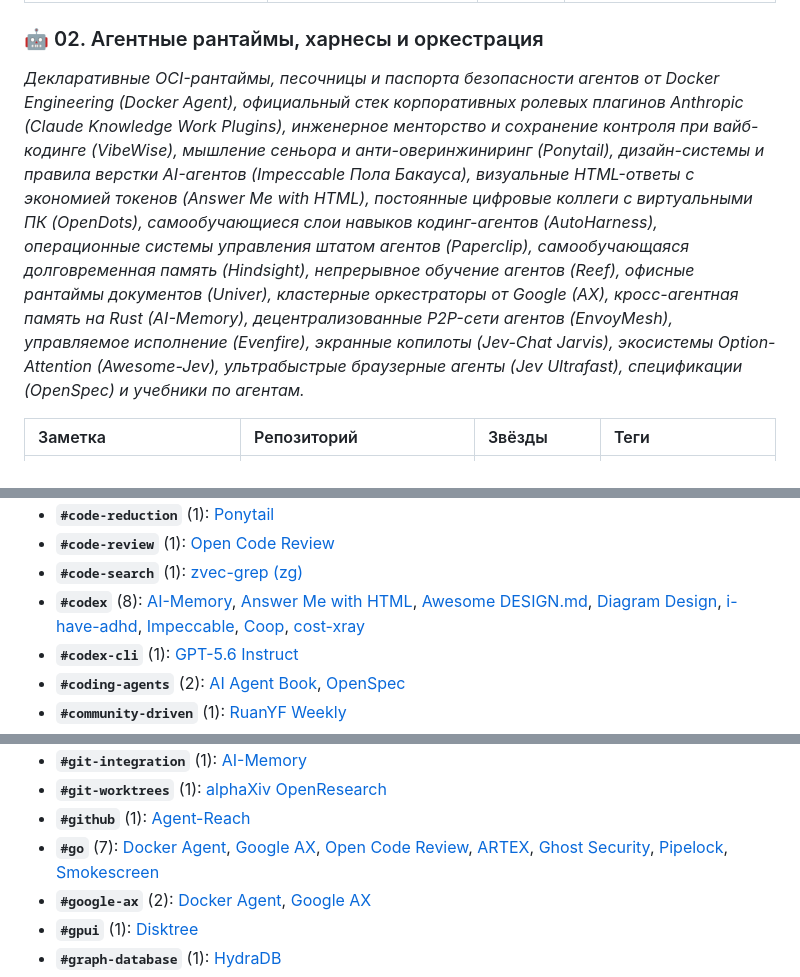
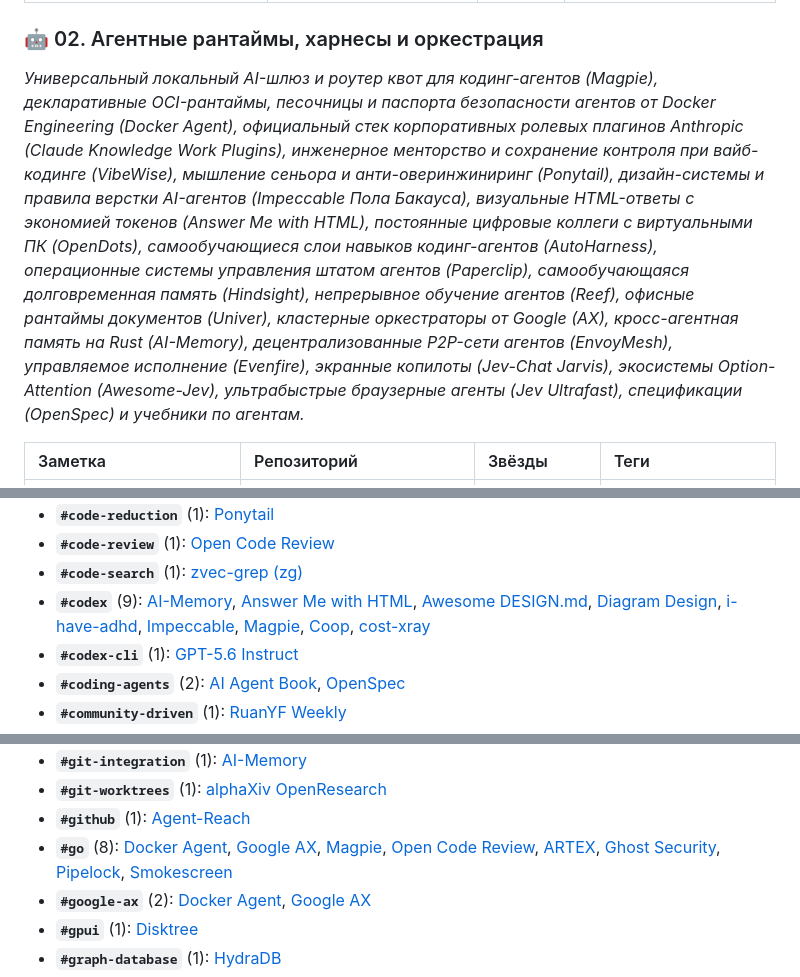
Before and after one commit to zeshi09/notes, a Markdown page: INDEX.md, 3 parts joined by grey strips. Rendered like a GitHub page.

Commit message:
docs: add note on Magpie; update catalogs to 93 notes

```diff
--- a/INDEX.md
+++ b/INDEX.md
@@ -39,7 +39,7 @@
 | 📄 **[Reasoning from Scratch (Себастьян Рашка: DeepSeek-R1, GRPO, RLVR)](01_llm_architecture_and_training/reasoning-from-scratch.md)** | [rasbt/reasoning-from-scratch](https://github.com/rasbt/reasoning-from-scratch) | `18.2k+` | `#reasoning` `#deepseek-r1` `#grpo` `#rlvr` `#reinforcement-learning` `#inference-scaling` |
 
 ### 🤖 02. Агентные рантаймы, харнесы и оркестрация
-*Декларативные OCI-рантаймы, песочницы и паспорта безопасности агентов от Docker Engineering (Docker Agent), официальный стек корпоративных ролевых плагинов Anthropic (Claude Knowledge Work Plugins), инженерное менторство и сохранение контроля при вайб-кодинге (VibeWise), мышление сеньора и анти-оверинжиниринг (Ponytail), дизайн-системы и правила верстки AI-агентов (Impeccable Пола Бакауса), визуальные HTML-ответы с экономией токенов (Answer Me with HTML), постоянные цифровые коллеги с виртуальными ПК (OpenDots), самообучающиеся слои навыков кодинг-агентов (AutoHarness), операционные системы управления штатом агентов (Paperclip), самообучающаяся долговременная память (Hindsight), непрерывное обучение агентов (Reef), офисные рантаймы документов (Univer), кластерные оркестраторы от Google (AX), кросс-агентная память на Rust (AI-Memory), децентрализованные P2P-сети агентов (EnvoyMesh), управляемое исполнение (Evenfire), экранные копилоты (Jev-Chat Jarvis), экосистемы Option-Attention (Awesome-Jev), ультрабыстрые браузерные агенты (Jev Ultrafast), спецификации (OpenSpec) и учебники по агентам.*
+*Универсальный локальный AI-шлюз и роутер квот для кодинг-агентов (Magpie), декларативные OCI-рантаймы, песочницы и паспорта безопасности агентов от Docker Engineering (Docker Agent), официальный стек корпоративных ролевых плагинов Anthropic (Claude Knowledge Work Plugins), инженерное менторство и сохранение контроля при вайб-кодинге (VibeWise), мышление сеньора и анти-оверинжиниринг (Ponytail), дизайн-системы и правила верстки AI-агентов (Impeccable Пола Бакауса), визуальные HTML-ответы с экономией токенов (Answer Me with HTML), постоянные цифровые коллеги с виртуальными ПК (OpenDots), самообучающиеся слои навыков кодинг-агентов (AutoHarness), операционные системы управления штатом агентов (Paperclip), самообучающаяся долговременная память (Hindsight), непрерывное обучение агентов (Reef), офисные рантаймы документов (Univer), кластерные оркестраторы от Google (AX), кросс-агентная память на Rust (AI-Memory), децентрализованные P2P-сети агентов (EnvoyMesh), управляемое исполнение (Evenfire), экранные копилоты (Jev-Chat Jarvis), экосистемы Option-Attention (Awesome-Jev), ультрабыстрые браузерные агенты (Jev Ultrafast), спецификации (OpenSpec) и учебники по агентам.*
 
 | Заметка | Репозиторий | Звёзды | Теги |
 | :--- | :--- | :--- | :--- |
@@ -274,7 +276,7 @@
 * **`#code-reduction`** (1): [Ponytail](02_agent_runtimes_and_harnesses/ponytail.md)
 * **`#code-review`** (1): [Open Code Review](02_agent_runtimes_and_harnesses/open-code-review.md)
 * **`#code-search`** (1): [zvec-grep (zg)](02_agent_runtimes_and_harnesses/zvec-grep.md)
-* **`#codex`** (8): [AI-Memory](02_agent_runtimes_and_harnesses/ai-memory.md), [Answer Me with HTML](02_agent_runtimes_and_harnesses/answer-me-with-html.md), [Awesome DESIGN.md](02_agent_runtimes_and_harnesses/awesome-design-md.md), [Diagram Design](02_agent_runtimes_and_harnesses/diagram-design.md), [i-have-adhd](02_agent_runtimes_and_harnesses/i-have-adhd.md), [Impeccable](02_agent_runtimes_and_harnesses/impeccable.md), [Coop](05_security_osint_and_guardrails/coop.md), [cost-xray](06_developer_tools_and_apps/cost-xray.md)
+* **`#codex`** (9): [AI-Memory](02_agent_runtimes_and_harnesses/ai-memory.md), [Answer Me with HTML](02_agent_runtimes_and_harnesses/answer-me-with-html.md), [Awesome DESIGN.md](02_agent_runtimes_and_harnesses/awesome-design-md.md), [Diagram Design](02_agent_runtimes_and_harnesses/diagram-design.md), [i-have-adhd](02_agent_runtimes_and_harnesses/i-have-adhd.md), [Impeccable](02_agent_runtimes_and_harnesses/impeccable.md), [Magpie](02_agent_runtimes_and_harnesses/magpie.md), [Coop](05_security_osint_and_guardrails/coop.md), [cost-xray](06_developer_tools_and_apps/cost-xray.md)
 * **`#codex-cli`** (1): [GPT-5.6 Instruct](05_security_osint_and_guardrails/gpt-5.6-instruct.md)
 * **`#coding-agents`** (2): [AI Agent Book](02_agent_runtimes_and_harnesses/ai-agent-book.md), [OpenSpec](02_agent_runtimes_and_harnesses/openspec.md)
 * **`#community-driven`** (1): [RuanYF Weekly](06_developer_tools_and_apps/ruanyf-weekly.md)
@@ -374,7 +377,7 @@
 * **`#git-integration`** (1): [AI-Memory](02_agent_runtimes_and_harnesses/ai-memory.md)
 * **`#git-worktrees`** (1): [alphaXiv OpenResearch](04_scientific_research_and_discovery/openresearch.md)
 * **`#github`** (1): [Agent-Reach](02_agent_runtimes_and_harnesses/agent-reach.md)
-* **`#go`** (7): [Docker Agent](02_agent_runtimes_and_harnesses/docker-agent.md), [Google AX](02_agent_runtimes_and_harnesses/google-ax.md), [Open Code Review](02_agent_runtimes_and_harnesses/open-code-review.md), [ARTEX](05_security_osint_and_guardrails/artex.md), [Ghost Security](05_security_osint_and_guardrails/ghost-security.md), [Pipelock](05_security_osint_and_guardrails/pipelock.md), [Smokescreen](05_security_osint_and_guardrails/smokescreen.md)
+* **`#go`** (8): [Docker Agent](02_agent_runtimes_and_harnesses/docker-agent.md), [Google AX](02_agent_runtimes_and_harnesses/google-ax.md), [Magpie](02_agent_runtimes_and_harnesses/magpie.md), [Open Code Review](02_agent_runtimes_and_harnesses/open-code-review.md), [ARTEX](05_security_osint_and_guardrails/artex.md), [Ghost Security](05_security_osint_and_guardrails/ghost-security.md), [Pipelock](05_security_osint_and_guardrails/pipelock.md), [Smokescreen](05_security_osint_and_guardrails/smokescreen.md)
 * **`#google-ax`** (2): [Docker Agent](02_agent_runtimes_and_harnesses/docker-agent.md), [Google AX](02_agent_runtimes_and_harnesses/google-ax.md)
 * **`#gpui`** (1): [Disktree](06_developer_tools_and_apps/disktree.md)
 * **`#graph-database`** (1): [HydraDB](03_knowledge_graphs_and_ontologies/hydradb.md)
```
Also changed, not shown: other parts of INDEX.md (+12 -3 lines), 02_agent_runtimes_and_harnesses/magpie.md (added, +171 -0 lines), 1 other file.
